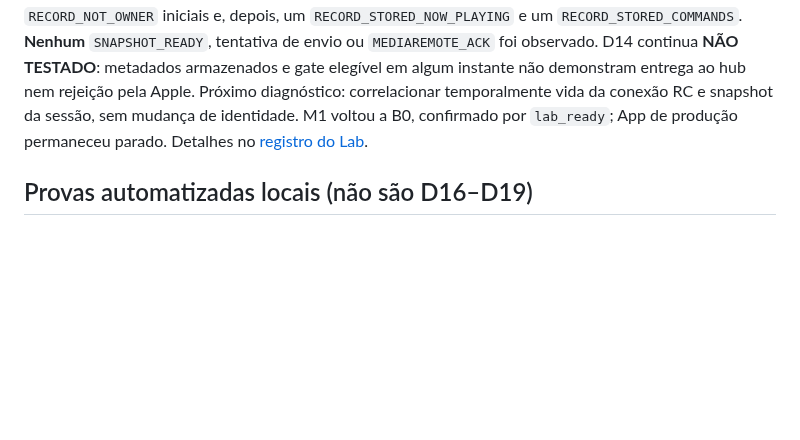
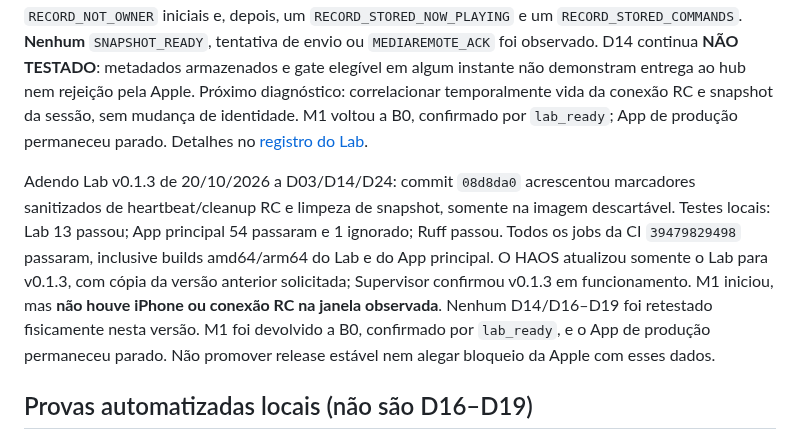
Before and after one commit to aoliveira07/tecnohead-multimidia, a Markdown page: docs/MEDIAREMOTE_D01_D24.md, the part around the change. Rendered like a GitHub page; blank space fills up the shorter version.

```diff
--- a/docs/MEDIAREMOTE_D01_D24.md
+++ b/docs/MEDIAREMOTE_D01_D24.md
@@ -53,6 +53,8 @@ Adendo Lab v0.1.2 de 20/10/2026 a D03/D14/D24: commit `631c8c6` na branch `codex
 
 Adendo de campo Lab v0.1.2 M1 de 20/10/2026 a D12–D19/D24: com o usuário presente, M1 foi reativado e confirmou `lab_ready`. O usuário readotou **somente o Lab** e confirmou AirPlay conectado e **Casa ainda sem controles** durante Apple Music; portanto D16–D19 **não passaram** neste receptor experimental. A sonda registrou duas conexões RC, dois ACKs de `updateInfo`, `GATE_MASK_31` uma vez, dois Now Playing e quatro SupportedCommands; o payload continha título/arte/posição. Houve quatro `RECORD_NOT_OWNER` iniciais e, depois, um `RECORD_STORED_NOW_PLAYING` e um `RECORD_STORED_COMMANDS`. **Nenhum** `SNAPSHOT_READY`, tentativa de envio ou `MEDIAREMOTE_ACK` foi observado. D14 continua **NÃO TESTADO**: metadados armazenados e gate elegível em algum instante não demonstram entrega ao hub nem rejeição pela Apple. Próximo diagnóstico: correlacionar temporalmente vida da conexão RC e snapshot da sessão, sem mudança de identidade. M1 voltou a B0, confirmado por `lab_ready`; App de produção permaneceu parado. Detalhes no [registro do Lab](AIRPLAY_TRIAL_LAB.md).
 
+Adendo Lab v0.1.3 de 20/10/2026 a D03/D14/D24: commit `08d8da0` acrescentou marcadores sanitizados de heartbeat/cleanup RC e limpeza de snapshot, somente na imagem descartável. Testes locais: Lab 13 passou; App principal 54 passaram e 1 ignorado; Ruff passou. Todos os jobs da CI `39479829498` passaram, inclusive builds amd64/arm64 do Lab e do App principal. O HAOS atualizou somente o Lab para v0.1.3, com cópia da versão anterior solicitada; Supervisor confirmou v0.1.3 em funcionamento. M1 iniciou, mas **não houve iPhone ou conexão RC na janela observada**. Nenhum D14/D16–D19 foi retestado fisicamente nesta versão. M1 foi devolvido a B0, confirmado por `lab_ready`, e o App de produção permaneceu parado. Não promover release estável nem alegar bloqueio da Apple com esses dados.
+
 ## Provas automatizadas locais (não são D16–D19)
 
 `python -m pytest -q` em `tecnohead_multimidia`: **50 passed, 1 skipped** na RC5; Ruff, auditoria, CI e build multi-arquitetura passaram. Os testes novos reproduzem o enquadramento real do pipe (`Base64</data></item>` sem quebra), além de `copl`, privacidade, flag desligada por padrão, continuidade de `pvol` após item volumoso ou falha da sonda, isolamento por zona dos marcadores RC e seleção de metadados clássicos em uma única zona. Os testes automatizados não substituem iPhone, hub, HAOS ou amplificador físico.
```
Also changed, not shown: docs/AIRPLAY_TRIAL_LAB.md (+11 -0 lines).
